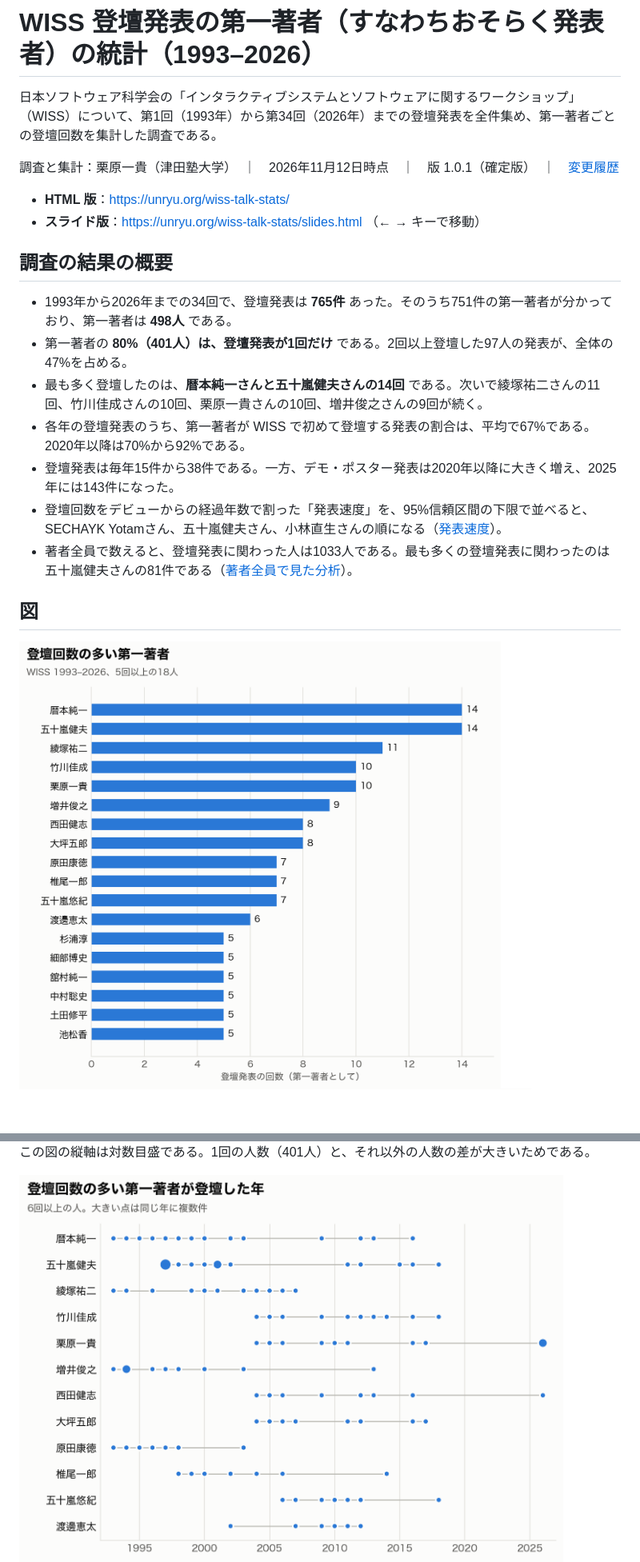
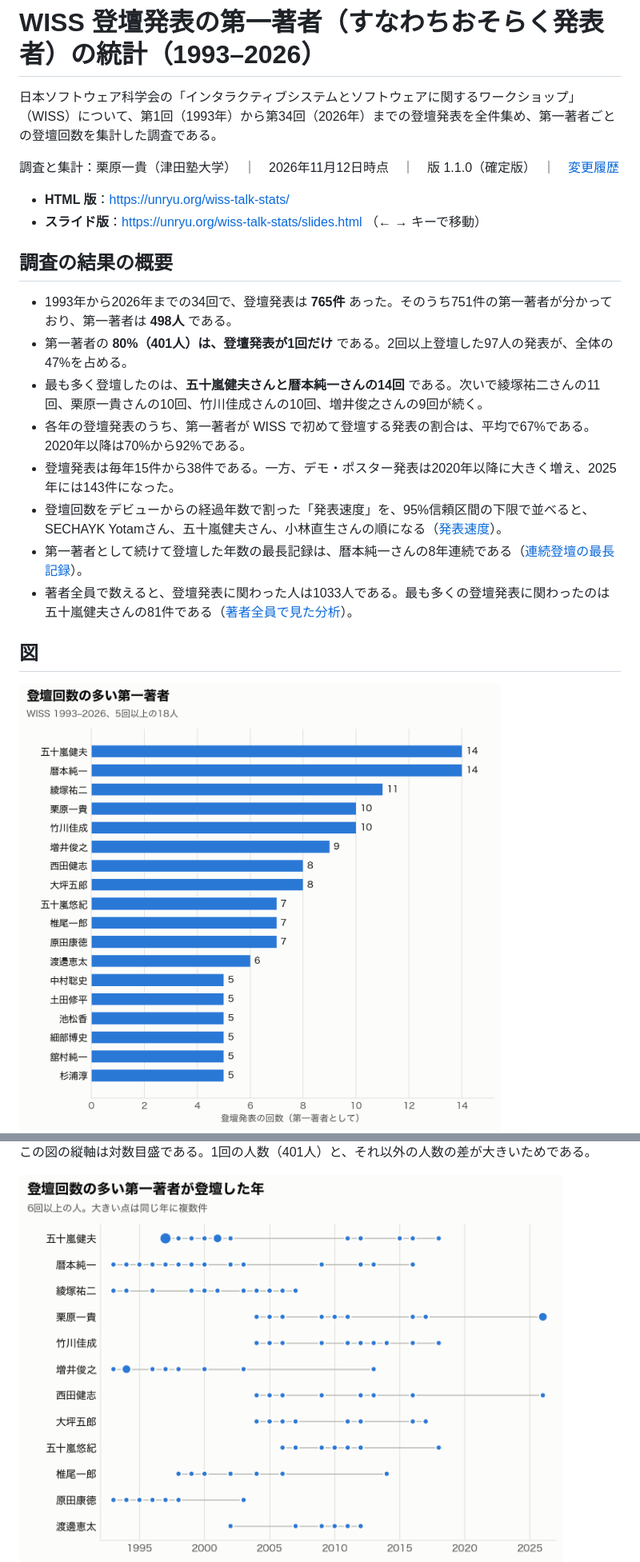
Before and after one commit to qurihara/wiss-talk-stats, a Markdown page: README.md, 2 parts joined by grey strips. Shown at 80% size. Rendered like a GitHub page; pictures changed too: figs/ranking_light.png, figs/timeline_light.png; blank space fills up the shorter version.

Commit message:
同じ回数の並び順を最後に登壇した年の新しい順にし、連続登壇の最長記録を加える（版 1.1.0）
Co-Authored-By: Claude Opus 5.5 <noreply@anthropic.com>

```diff
--- a/README.md
+++ b/README.md
@@ -2,7 +2,7 @@
 
 日本ソフトウェア科学会の「インタラクティブシステムとソフトウェアに関するワークショップ」（WISS）について、第1回（1993年）から第34回（2026年）までの登壇発表を全件集め、第一著者ごとの登壇回数を集計した調査である。
 
-調査と集計：栗原一貴（津田塾大学）　｜　2026年11月12日時点　｜　版 1.0.1（確定版）　｜　[変更履歴](CHANGELOG.md)
+調査と集計：栗原一貴（津田塾大学）　｜　2026年11月12日時点　｜　版 1.1.0（確定版）　｜　[変更履歴](CHANGELOG.md)
 
 - **HTML 版**：https://unryu.org/wiss-talk-stats/
 - **スライド版**：https://unryu.org/wiss-talk-stats/slides.html （← → キーで移動）
@@ -11,10 +11,11 @@
 
 - 1993年から2026年までの34回で、登壇発表は **765件** あった。そのうち751件の第一著者が分かっており、第一著者は **498人** である。
 - 第一著者の **80%（401人）は、登壇発表が1回だけ** である。2回以上登壇した97人の発表が、全体の47%を占める。
-- 最も多く登壇したのは、**暦本純一さんと五十嵐健夫さんの14回** である。次いで綾塚祐二さんの11回、竹川佳成さんの10回、栗原一貴さんの10回、増井俊之さんの9回が続く。
+- 最も多く登壇したのは、**五十嵐健夫さんと暦本純一さんの14回** である。次いで綾塚祐二さんの11回、栗原一貴さんの10回、竹川佳成さんの10回、増井俊之さんの9回が続く。
 - 各年の登壇発表のうち、第一著者が WISS で初めて登壇する発表の割合は、平均で67%である。2020年以降は70%から92%である。
 - 登壇発表は毎年15件から38件である。一方、デモ・ポスター発表は2020年以降に大きく増え、2025年には143件になった。
 - 登壇回数をデビューからの経過年数で割った「発表速度」を、95%信頼区間の下限で並べると、SECHAYK Yotamさん、五十嵐健夫さん、小林直生さんの順になる（[発表速度](#発表速度)）。
+- 第一著者として続けて登壇した年数の最長記録は、暦本純一さんの8年連続である（[連続登壇の最長記録](#連続登壇の最長記録)）。
 - 著者全員で数えると、登壇発表に関わった人は1033人である。最も多くの登壇発表に関わったのは五十嵐健夫さんの81件である（[著者全員で見た分析](#著者全員で見た分析)）。
 
 ## 図
```
Also changed, not shown: other parts of README.md (+61 -20 lines), CHANGELOG.md (+5 -0 lines), figs/ranking_dark.png, figs/streak_dark.png (added), figs/streak_light.png (added), figs/timeline_dark.png, 10 other files.
